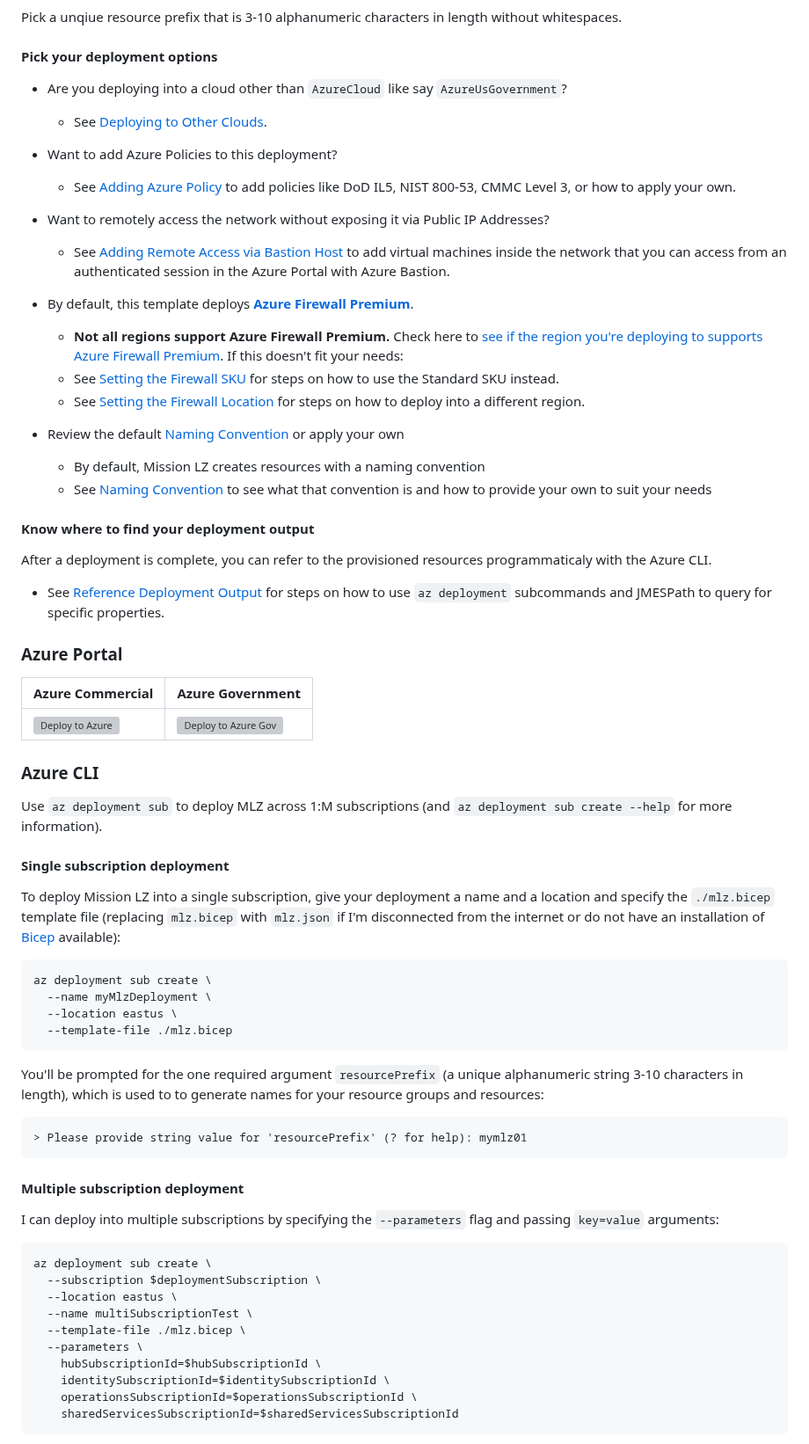
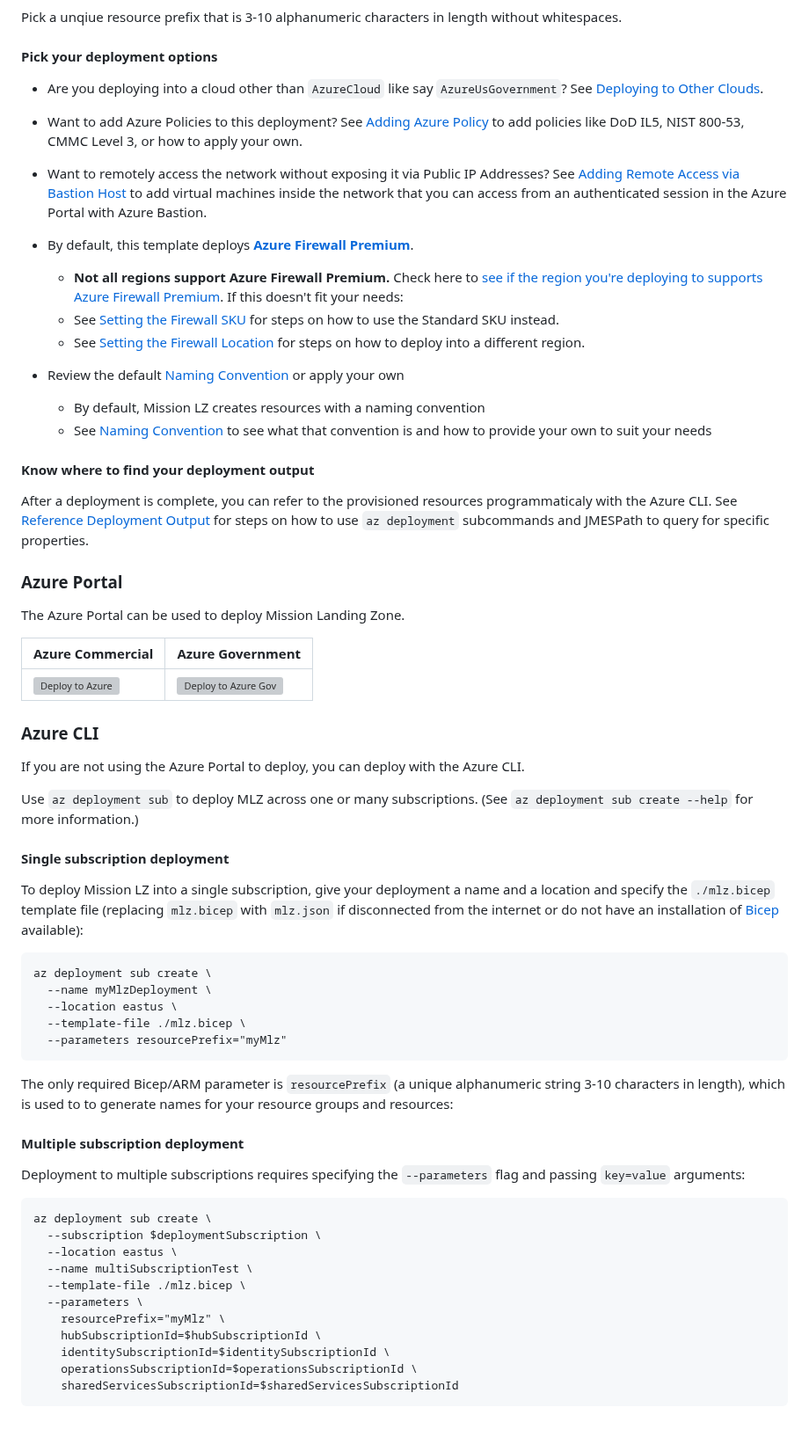
Before and after one commit to Azure/missionlz, a Markdown page: src/bicep/README.md, the part around the change. Shown at 88% size. GitHub-like rendering; grey boxes are pictures that could not be loaded.

````diff
--- a/src/bicep/README.md
+++ b/src/bicep/README.md
@@ -19,17 +19,11 @@ Pick a unqiue resource prefix that is 3-10 alphanumeric characters in length wit
 
 #### Pick your deployment options
 
-- Are you deploying into a cloud other than `AzureCloud` like say `AzureUsGovernment`?
+- Are you deploying into a cloud other than `AzureCloud` like say `AzureUsGovernment`? See [Deploying to Other Clouds](#Deploying-to-Other-Clouds).
 
-  - See [Deploying to Other Clouds](#Deploying-to-Other-Clouds).
+- Want to add Azure Policies to this deployment? See [Adding Azure Policy](#Adding-Azure-Policy) to add policies like DoD IL5, NIST 800-53, CMMC Level 3, or how to apply your own.
 
-- Want to add Azure Policies to this deployment?
-
-  - See [Adding Azure Policy](#Adding-Azure-Policy) to add policies like DoD IL5, NIST 800-53, CMMC Level 3, or how to apply your own.
-
-- Want to remotely access the network without exposing it via Public IP Addresses?
-
-  - See [Adding Remote Access via Bastion Host](#Adding-Remote-Access-via-Bastion-Host) to add virtual machines inside the network that you can access from an authenticated session in the Azure Portal with Azure Bastion.
+- Want to remotely access the network without exposing it via Public IP Addresses? See [Adding Remote Access via Bastion Host](#Adding-Remote-Access-via-Bastion-Host) to add virtual machines inside the network that you can access from an authenticated session in the Azure Portal with Azure Bastion.
 
 - By default, this template deploys **[Azure Firewall Premium](https://docs.microsoft.com/en-us/azure/firewall/premium-features)**.
 
@@ -44,11 +38,11 @@ Pick a unqiue resource prefix that is 3-10 alphanumeric characters in length wit
 
 #### Know where to find your deployment output
 
-After a deployment is complete, you can refer to the provisioned resources programmaticaly with the Azure CLI.
-
-- See [Reference Deployment Output](#Reference-Deployment-Output) for steps on how to use `az deployment` subcommands and JMESPath to query for specific properties.
+After a deployment is complete, you can refer to the provisioned resources programmaticaly with the Azure CLI. See [Reference Deployment Output](#Reference-Deployment-Output) for steps on how to use `az deployment` subcommands and JMESPath to query for specific properties.
 
 ### Azure Portal
+
+The Azure Portal can be used to deploy Mission Landing Zone.
 
 <!-- markdownlint-disable MD013 -->
 <!-- allow for longer lines to acommodate button links -->
@@ -59,28 +53,27 @@ After a deployment is complete, you can refer to the provisioned resources progr
 
 ### Azure CLI
 
-Use `az deployment sub` to deploy MLZ across 1:M subscriptions (and `az deployment sub create --help` for more information).
+If you are not using the Azure Portal to deploy, you can deploy with the Azure CLI.
+
+Use `az deployment sub` to deploy MLZ across one or many subscriptions. (See `az deployment sub create --help` for more information.)
 
 #### Single subscription deployment
 
-To deploy Mission LZ into a single subscription, give your deployment a name and a location and specify the `./mlz.bicep` template file (replacing `mlz.bicep` with `mlz.json` if I'm disconnected from the internet or do not have an installation of [Bicep](https://aka.ms/bicep) available):
+To deploy Mission LZ into a single subscription, give your deployment a name and a location and specify the `./mlz.bicep` template file (replacing `mlz.bicep` with `mlz.json` if disconnected from the internet or do not have an installation of [Bicep](https://aka.ms/bicep) available):
 
 ```plaintext
 az deployment sub create \
   --name myMlzDeployment \
   --location eastus \
-  --template-file ./mlz.bicep
+  --template-file ./mlz.bicep \
+  --parameters resourcePrefix="myMlz"
 ```
 
-You'll be prompted for the one required argument `resourcePrefix` (a unique alphanumeric string 3-10 characters in length), which is used to to generate names for your resource groups and resources:
-
-```plaintext
-> Please provide string value for 'resourcePrefix' (? for help): mymlz01
-```
+The only required Bicep/ARM parameter is `resourcePrefix` (a unique alphanumeric string 3-10 characters in length), which is used to to generate names for your resource groups and resources:
 
 #### Multiple subscription deployment
 
-I can deploy into multiple subscriptions by specifying the `--parameters` flag and passing `key=value` arguments:
+Deployment to multiple subscriptions requires specifying the `--parameters` flag and passing `key=value` arguments:
 
 ```plaintext
 az deployment sub create \
@@ -89,6 +82,7 @@ az deployment sub create \
   --name multiSubscriptionTest \
   --template-file ./mlz.bicep \
   --parameters \
+    resourcePrefix="myMlz" \
     hubSubscriptionId=$hubSubscriptionId \
     identitySubscriptionId=$identitySubscriptionId \
     operationsSubscriptionId=$operationsSubscriptionId \
````
Also changed, not shown: README.md (+50 -50 lines), docs/images/20210419_missionlz_as_of_Aug2021_Policy.png (deleted), docs/images/scope-v2.png (added), docs/images/scope.png (deleted), 2 other files.
